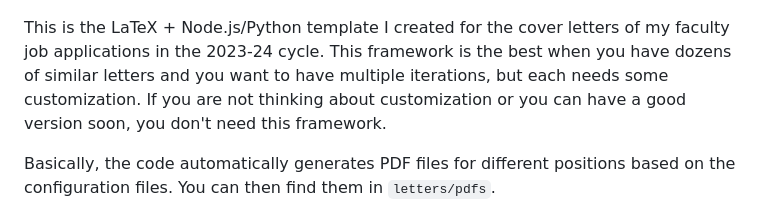
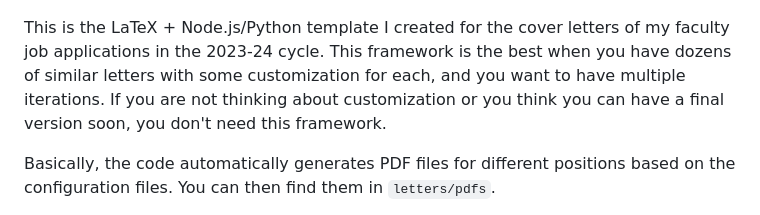
Before and after one commit to Fumeng-Yang/template-cover-letter-2024, a Markdown page: README.md, the part around the change. GitHub-like rendering.

```diff
--- a/README.md
+++ b/README.md
@@ -3,7 +3,7 @@
 ![Preview](preview.png)
 
 This is the LaTeX + Node.js/Python template I created for the cover letters of my faculty job applications in the 2023-24 cycle.
-This framework is the best when you have dozens of similar letters and you want to have multiple iterations, but each needs some customization. If you are not thinking about customization or you can have a good version soon, you don't need this framework.
+This framework is the best when you have dozens of similar letters with some customization for each, and you want to have multiple iterations. If you are not thinking about customization or you think you can have a final version soon, you don't need this framework.
 
 Basically, the code automatically generates PDF files for different positions based on the configuration files. You can then find them in `letters/pdfs`.
 
```
